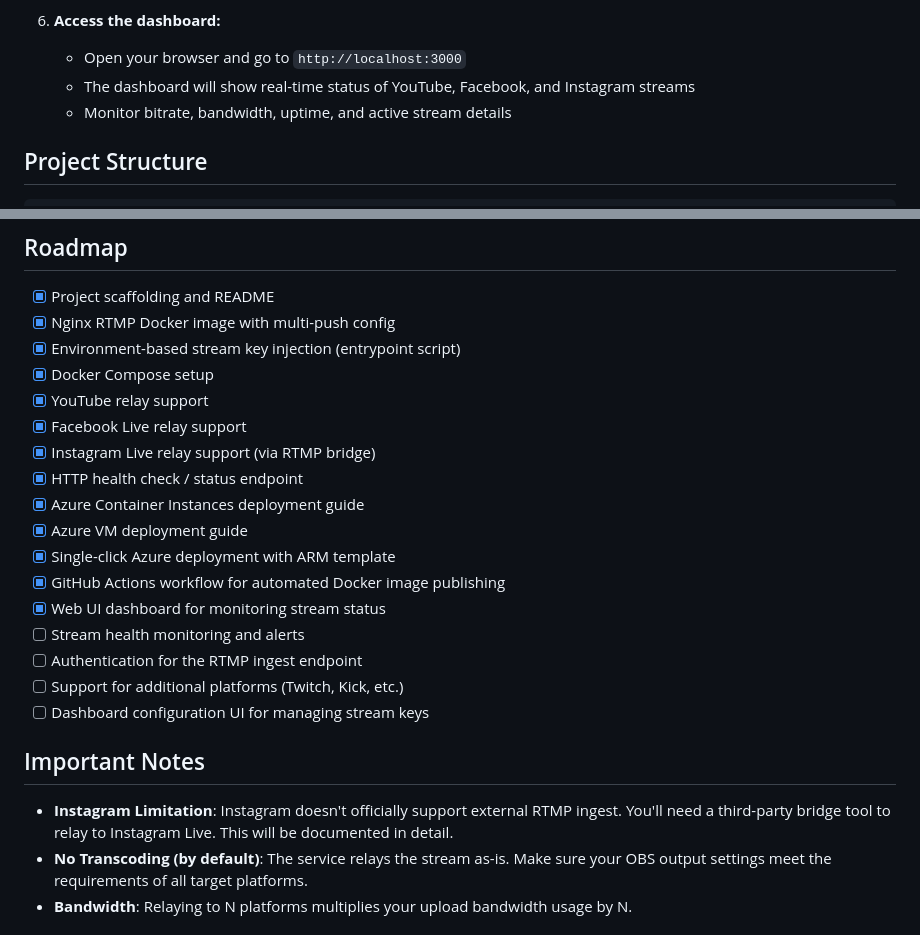
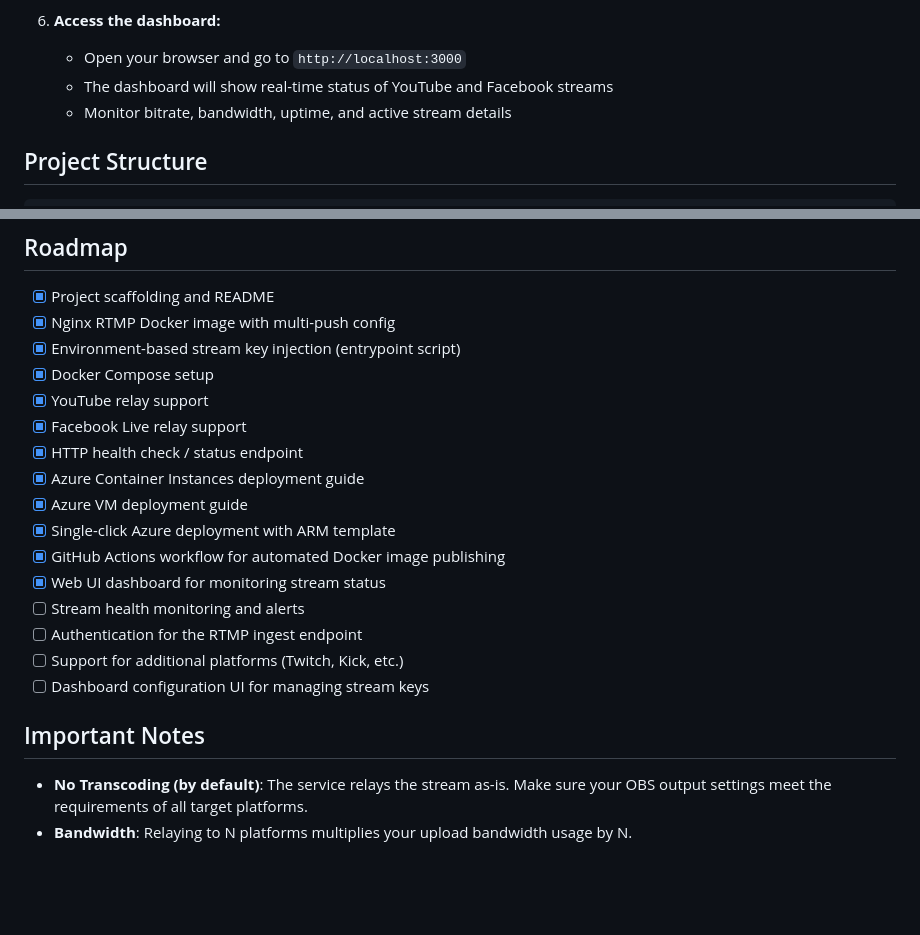
Before and after one commit to rafaelzacarias/multistreamed, a Markdown page: README.md, 2 parts joined by grey strips. Drawn GitHub-style; blank space fills up the shorter version.

```diff
--- a/README.md
+++ b/README.md
@@ -107,7 +104,7 @@ docker-compose up -d
 
 6. **Access the dashboard:**
    - Open your browser and go to `http://localhost:3000`
-   - The dashboard will show real-time status of YouTube, Facebook, and Instagram streams
+   - The dashboard will show real-time status of YouTube and Facebook streams
    - Monitor bitrate, bandwidth, uptime, and active stream details
 
 ## Project Structure
@@ -188,7 +183,6 @@ _Detailed Azure deployment guide coming soon in `docs/azure-deployment.md`._
 - [x] Docker Compose setup
 - [x] YouTube relay support
 - [x] Facebook Live relay support
-- [x] Instagram Live relay support (via RTMP bridge)
 - [x] HTTP health check / status endpoint
 - [x] Azure Container Instances deployment guide
 - [x] Azure VM deployment guide
@@ -202,7 +196,6 @@ _Detailed Azure deployment guide coming soon in `docs/azure-deployment.md`._
 
 ## Important Notes
 
-- **Instagram Limitation**: Instagram doesn't officially support external RTMP ingest. You'll need a third-party bridge tool to relay to Instagram Live. This will be documented in detail.
 - **No Transcoding (by default)**: The service relays the stream as-is. Make sure your OBS output settings meet the requirements of all target platforms.
 - **Bandwidth**: Relaying to N platforms multiplies your upload bandwidth usage by N.
 
```
Also changed, not shown: other parts of README.md (+9 -14 lines), docs/azure-deployment.md (+1 -6 lines).
